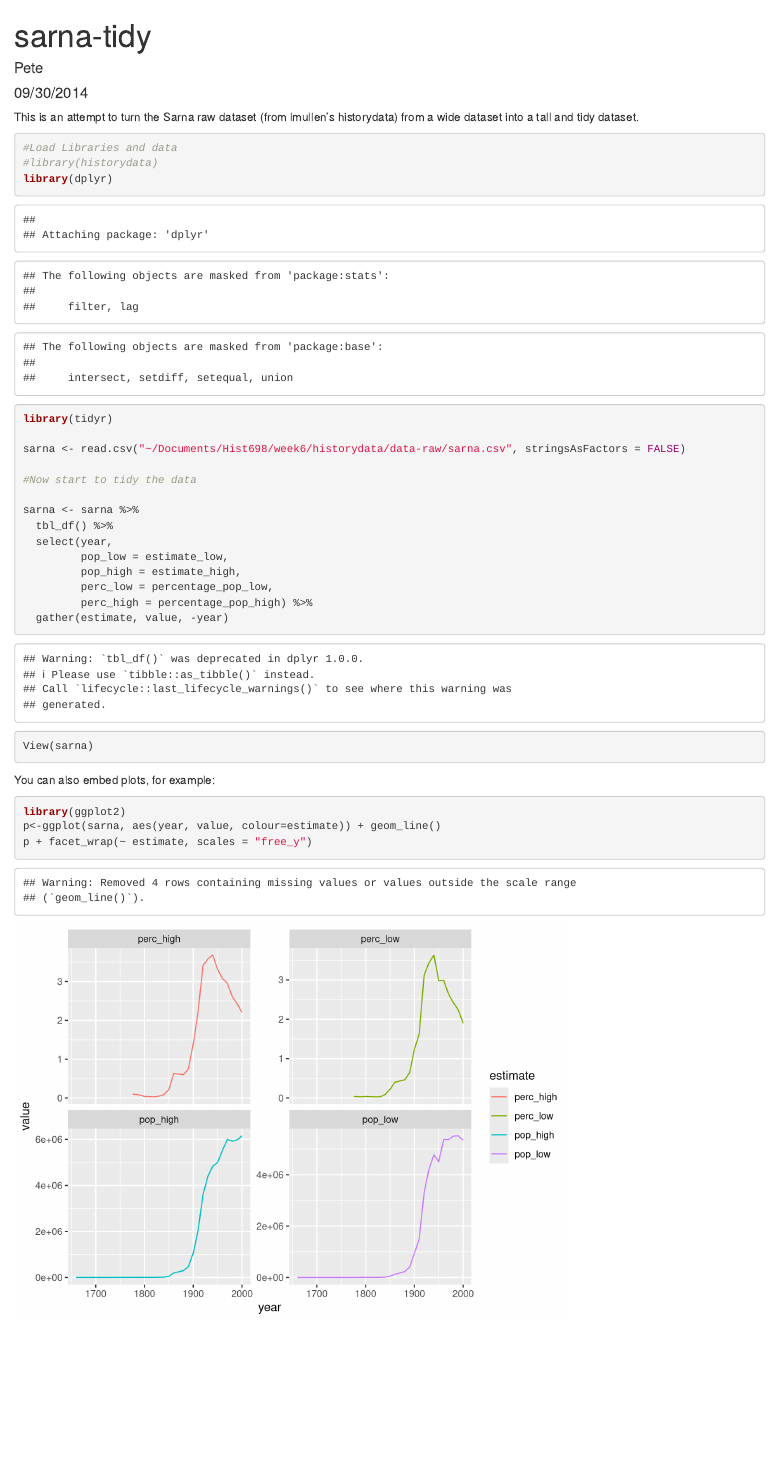
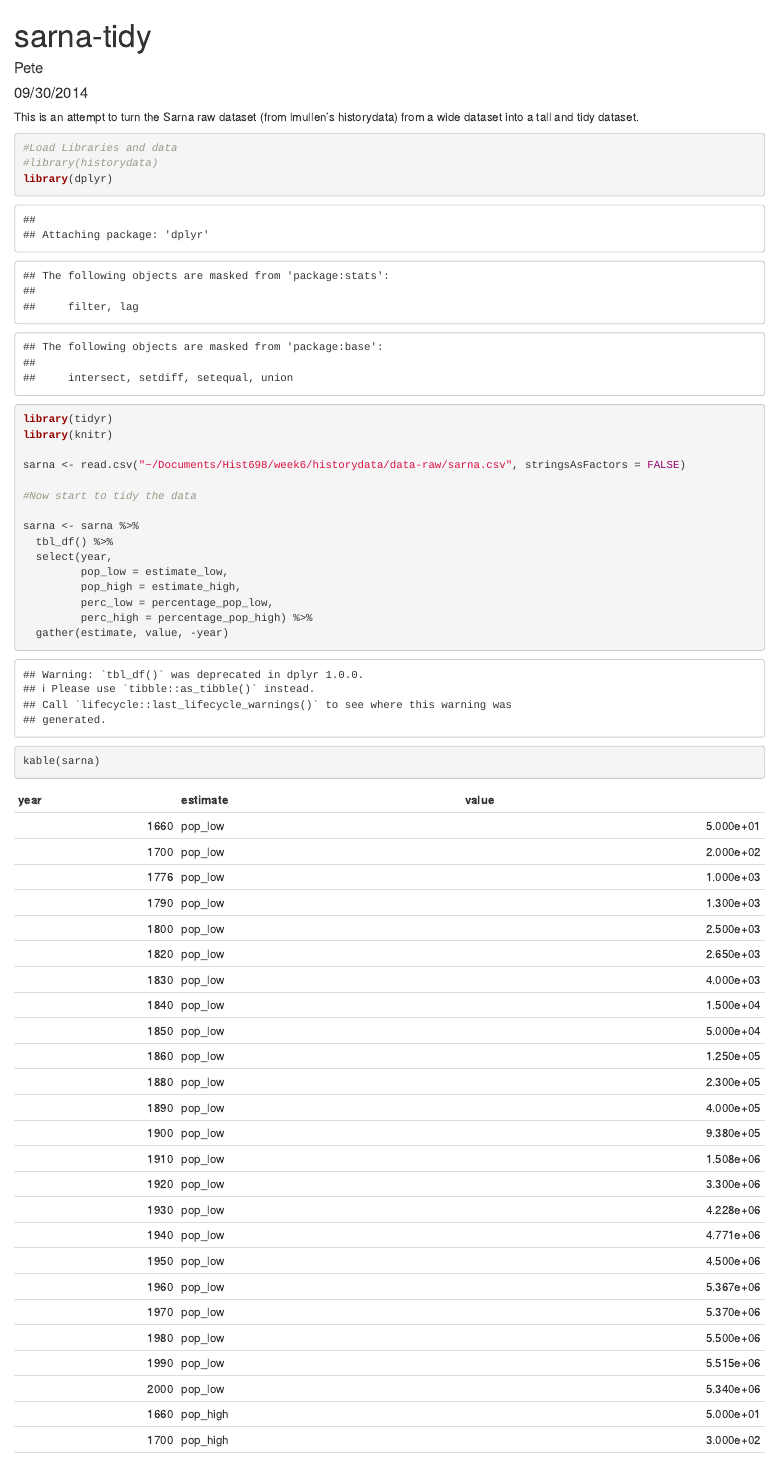
Before and after one commit to petercarrjones/week6, an R Markdown document (sarna-tidy.Rmd): the page in a window 1100 px wide, from its top. Rendered offline with R 4.5, knitr and Pandoc, with nearby package versions.

Commit message:
prep for RPub

````diff
--- a/sarna-tidy.Rmd
+++ b/sarna-tidy.Rmd
@@ -12,6 +12,7 @@ from a wide dataset into a tall and tidy dataset.
 #library(historydata)
 library(dplyr)
 library(tidyr)
+library(knitr)
 
 sarna <- read.csv("~/Documents/Hist698/week6/historydata/data-raw/sarna.csv", stringsAsFactors = FALSE)
 
@@ -25,7 +26,7 @@ sarna <- sarna %>%
          perc_low = percentage_pop_low,
          perc_high = percentage_pop_high) %>%
   gather(estimate, value, -year)
-View(sarna)
+kable(sarna)
 
 
 ```
````
